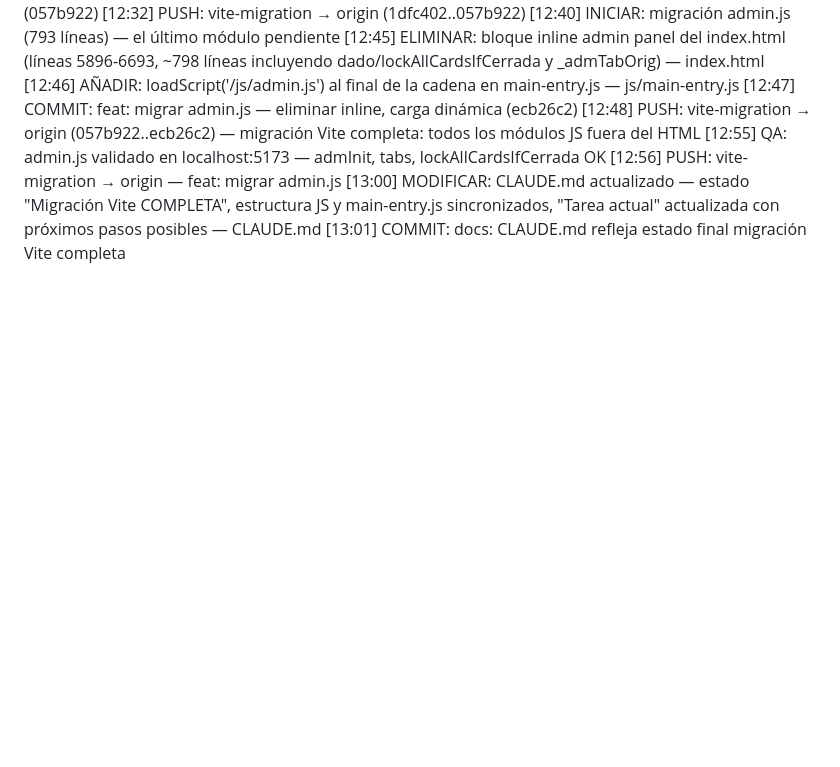
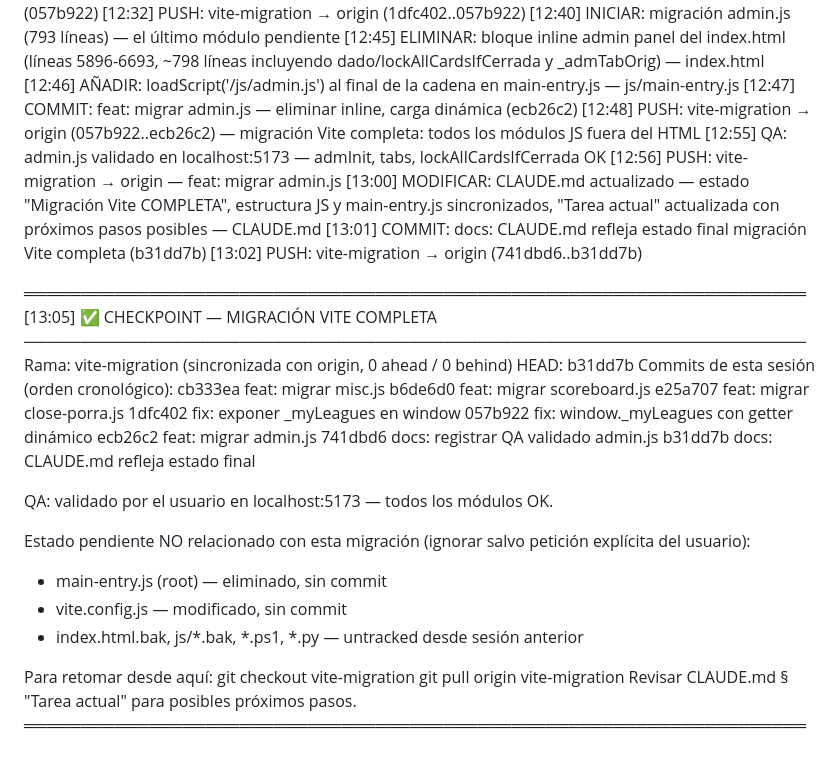
Before and after one commit to cicloste88-max/PorraMundial2026, a Markdown page: migration-log.md, the part around the change. Drawn GitHub-style; blank space fills up the shorter version.

Commit message:
docs: checkpoint de control — migración Vite completa y validada
Co-Authored-By: Claude Opus 4.6 (1M context) <noreply@anthropic.com>

```diff
--- a/migration-log.md
+++ b/migration-log.md
@@ -35,4 +35,35 @@ Formato: `[HH:MM] ACCIÓN: descripción — ficheros`
 [12:55] QA: admin.js validado en localhost:5173 — admInit, tabs, lockAllCardsIfCerrada OK
 [12:56] PUSH: vite-migration → origin — feat: migrar admin.js
 [13:00] MODIFICAR: CLAUDE.md actualizado — estado "Migración Vite COMPLETA", estructura JS y main-entry.js sincronizados, "Tarea actual" actualizada con próximos pasos posibles — CLAUDE.md
-[13:01] COMMIT: docs: CLAUDE.md refleja estado final migración Vite completa
+[13:01] COMMIT: docs: CLAUDE.md refleja estado final migración Vite completa (b31dd7b)
+[13:02] PUSH: vite-migration → origin (741dbd6..b31dd7b)
+
+═════════════════════════════════════════════════════════════════════
+[13:05] ✅ CHECKPOINT — MIGRACIÓN VITE COMPLETA
+─────────────────────────────────────────────────────────────────────
+Rama: vite-migration (sincronizada con origin, 0 ahead / 0 behind)
+HEAD: b31dd7b
+Commits de esta sesión (orden cronológico):
+  cb333ea  feat: migrar misc.js
+  b6de6d0  feat: migrar scoreboard.js
+  e25a707  feat: migrar close-porra.js
+  1dfc402  fix: exponer _myLeagues en window
+  057b922  fix: window._myLeagues con getter dinámico
+  ecb26c2  feat: migrar admin.js
+  741dbd6  docs: registrar QA validado admin.js
+  b31dd7b  docs: CLAUDE.md refleja estado final
+
+QA: validado por el usuario en localhost:5173 — todos los módulos OK.
+
+Estado pendiente NO relacionado con esta migración (ignorar salvo
+petición explícita del usuario):
+  - main-entry.js (root) — eliminado, sin commit
+  - vite.config.js — modificado, sin commit
+  - index.html.bak, js/*.bak, *.ps1, *.py — untracked desde sesión
+    anterior
+
+Para retomar desde aquí:
+  git checkout vite-migration
+  git pull origin vite-migration
+  Revisar CLAUDE.md § "Tarea actual" para posibles próximos pasos.
+═════════════════════════════════════════════════════════════════════
```
